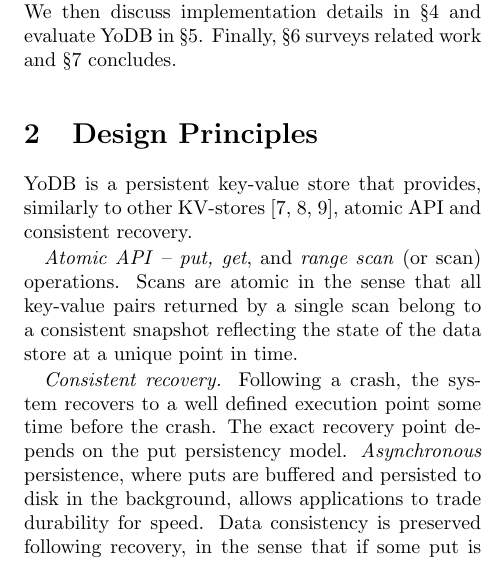
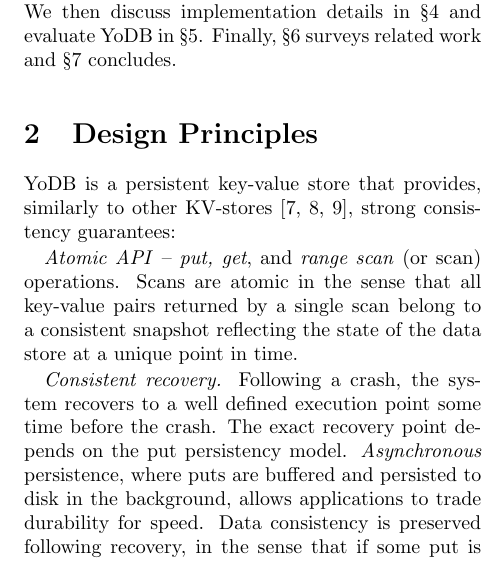
Before and after one commit to Eshcar/PiWi, a LaTeX document (Persistent-KVStore-for-RTAnalytics.tex, which reads principles.tex): part of one column of page 3 of 18, cut so that both start at the same text. Compiled offline with pdfLaTeX; a LaTeX package or settings file that is missing is left out.

Commit message:
principles

```diff
--- a/principles.tex
+++ b/principles.tex
@@ -1,4 +1,5 @@
-\sys\ is a persistent key-value store that provides, similarly to other KV-stores~\cite{hbase,leveldb,RocksDB}, atomic API and consistent recovery.
+\sys\ is a persistent key-value store that provides, similarly to other KV-stores~\cite{hbase,leveldb,RocksDB},
+strong consistency guarantees:
 %\begin{enumerate}\itemsep0pt
 
 %\item
```
